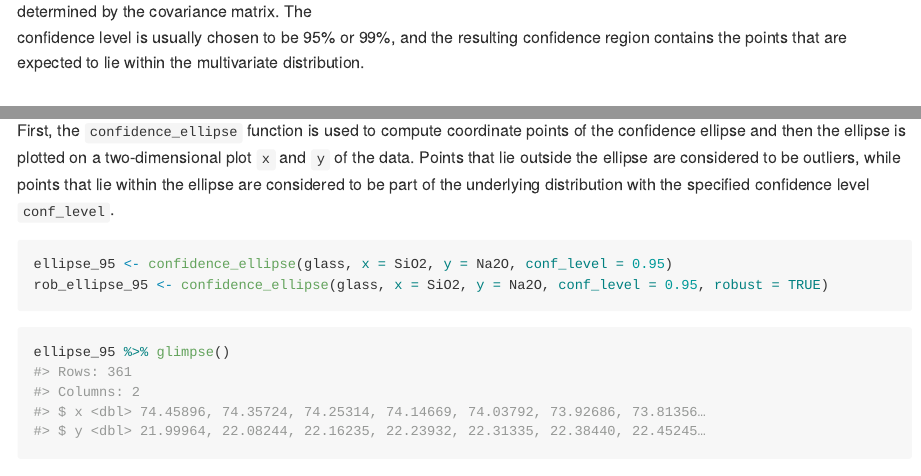
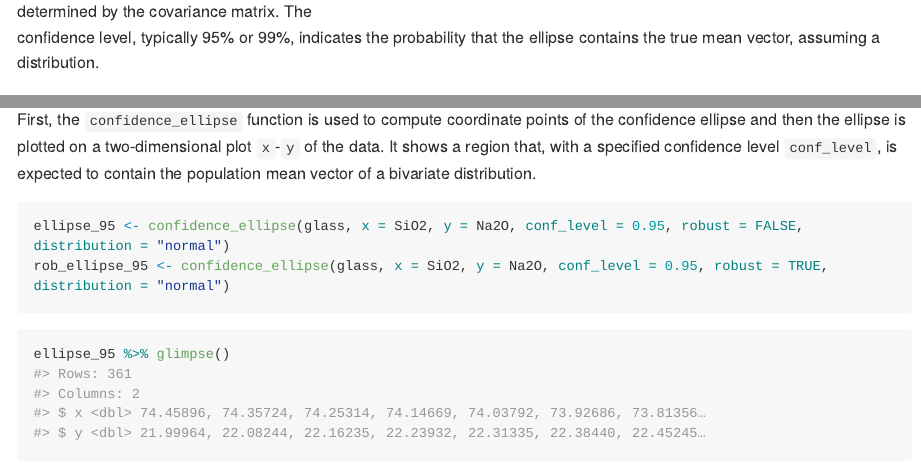
Before and after one commit to ChristianGoueguel/ConfidenceEllipse, an R Markdown document (README.Rmd): the page in a window 1100 px wide, from 200 px down, and a second part further down, joined at a grey line. The pictures show the output file README.md that the author committed with the source, drawn offline in the style of GitHub; long lines of code are wrapped; badge pictures from the web are left out.

Commit message:
Updates: Text corrections and clarity improvements

````diff
--- a/README.Rmd
+++ b/README.Rmd
@@ -35,7 +35,7 @@ MIT](https://img.shields.io/badge/License-MIT-blue.svg)](https://opensource.org/
 status](https://www.r-pkg.org/badges/version/ConfidenceEllipse)](https://CRAN.R-project.org/package=ConfidenceEllipse)
 <!-- badges: end -->
 
-The `ConfidenceEllipse` package computes the coordinate points of confidence region for a given bivariate and trivariate dataset. The size of the elliptical region is determined by the confidence level, and the shape is determined by the covariance matrix. The confidence level is usually chosen to be 95% or 99%, and the resulting confidence region contains the points that are expected to lie within the multivariate distribution.
+The `ConfidenceEllipse` package computes the coordinate points of confidence region for a given bivariate and trivariate dataset. The size of the elliptical region is determined by the confidence level, and the shape is determined by the covariance matrix. The confidence level, typically 95% or 99%, indicates the probability that the ellipse contains the true mean vector, assuming a distribution.
 
 ## Installation
 
@@ -87,11 +87,11 @@ glass %>% glimpse()
 ### Confidence Region
 #### Classical and robust confidence ellipses
 
-First, the `confidence_ellipse` function is used to compute coordinate points of the confidence ellipse and then the ellipse is plotted on a two-dimensional plot `x` and `y` of the data. Points that lie outside the ellipse are considered to be outliers, while points that lie within the ellipse are considered to be part of the underlying distribution with the specified confidence level `conf_level`.
+First, the `confidence_ellipse` function is used to compute coordinate points of the confidence ellipse and then the ellipse is plotted on a two-dimensional plot `x`-`y` of the data. It shows a region that, with a specified confidence level `conf_level`, is expected to contain the population mean vector of a bivariate distribution.
 
 ```{r message=FALSE, warning=FALSE}
-ellipse_95 <- confidence_ellipse(glass, x = SiO2, y = Na2O, conf_level = 0.95)
-rob_ellipse_95 <- confidence_ellipse(glass, x = SiO2, y = Na2O, conf_level = 0.95, robust = TRUE)
+ellipse_95 <- confidence_ellipse(glass, x = SiO2, y = Na2O, conf_level = 0.95, robust = FALSE, distribution = "normal")
+rob_ellipse_95 <- confidence_ellipse(glass, x = SiO2, y = Na2O, conf_level = 0.95, robust = TRUE, distribution = "normal")
 ```
 
 ```{r message=FALSE, warning=FALSE}
````
Also changed, not shown: vignettes/confidence-ellipse.Rmd (+1 -1 lines), README.md.
